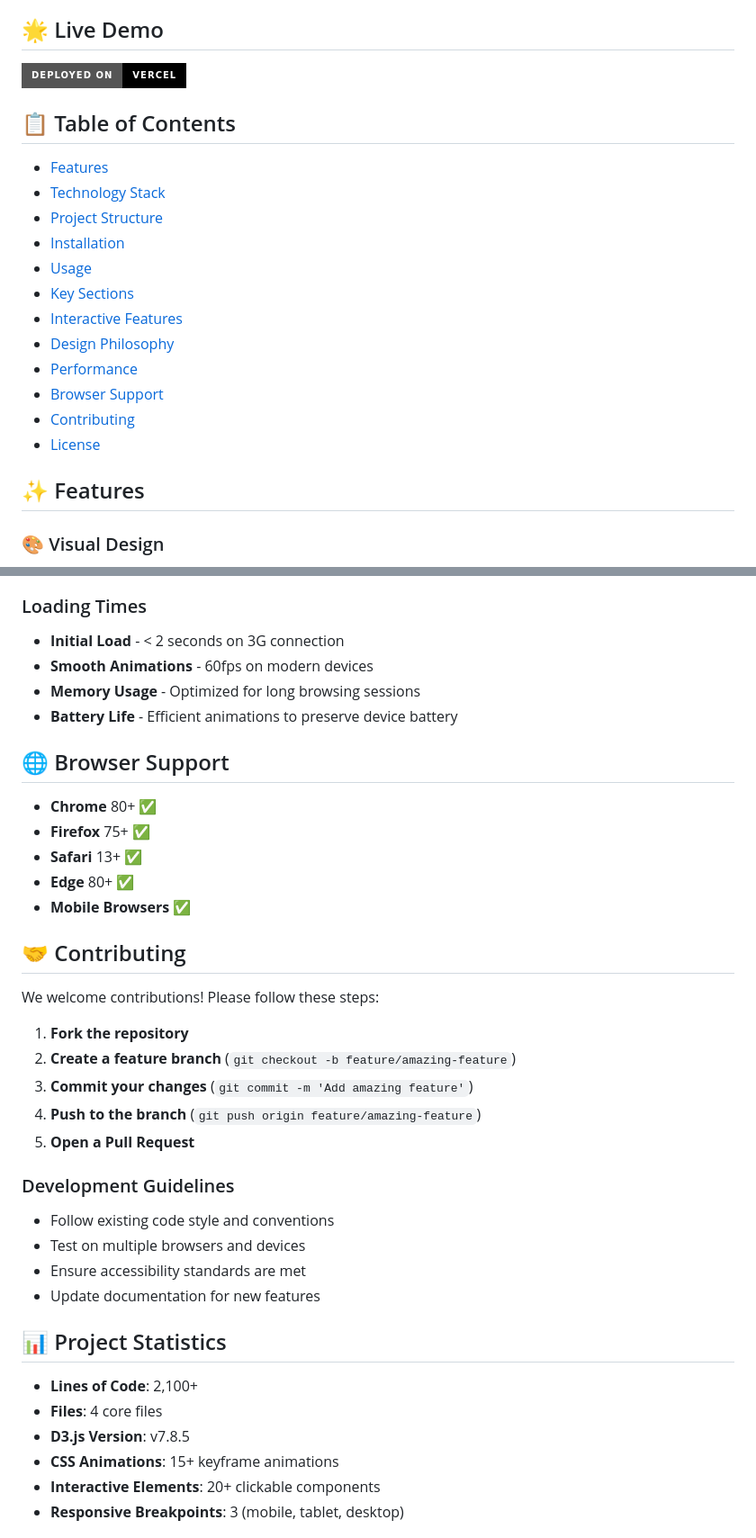
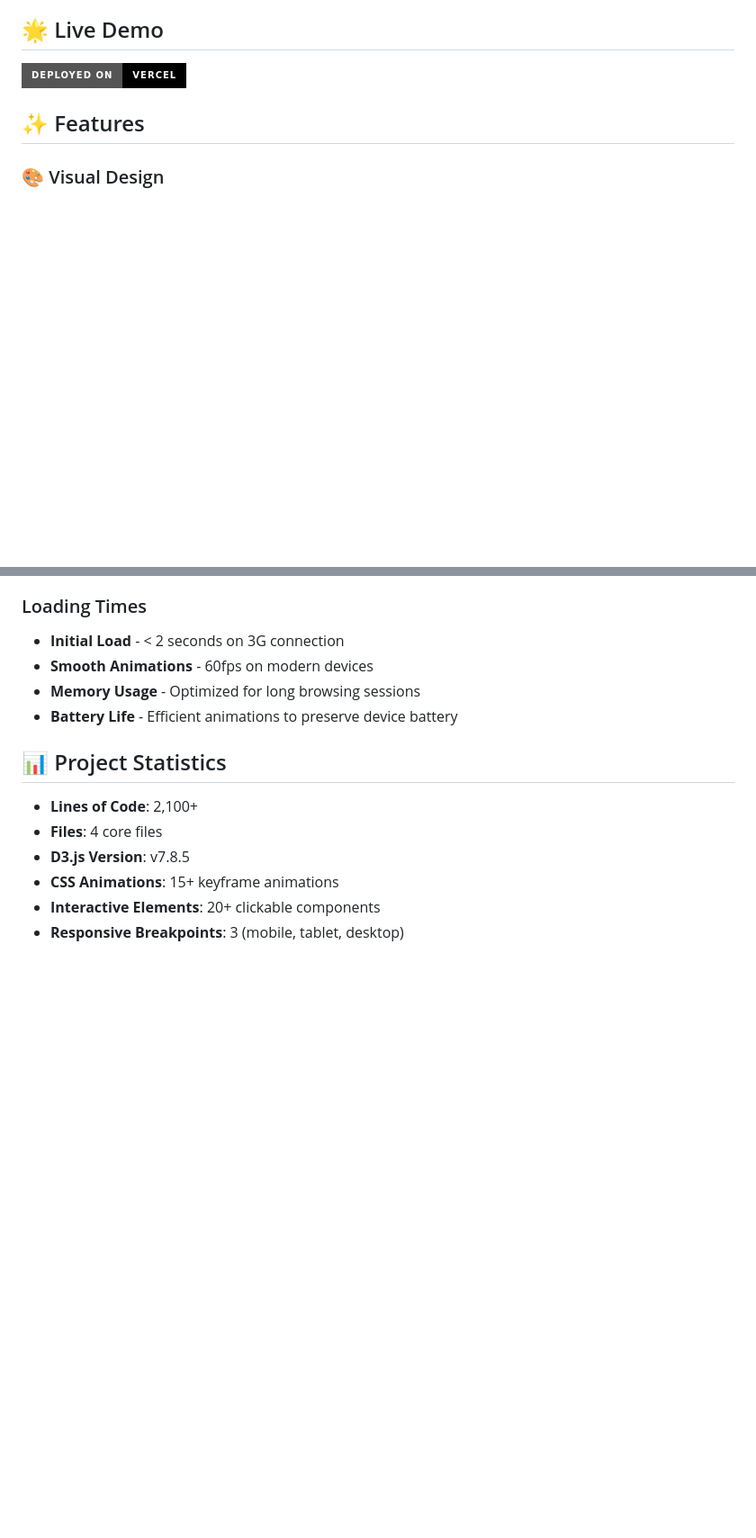
Before and after one commit to amaan-1234/CSE578_Project, a Markdown page: README.md, 2 parts joined by grey strips. Shown at 90% size. Drawn GitHub-style; badges without logos; blank space fills up the shorter version.

```diff
--- a/README.md
+++ b/README.md
@@ -5,21 +5,6 @@ A modern, interactive debate website exploring the question: **"Are space missio
 ## 🌟 Live Demo
 
 [![Vercel](https://img.shields.io/badge/Deployed%20on-Vercel-000000?style=for-the-badge&logo=vercel)](https://cse578-project.vercel.app)
-
-## 📋 Table of Contents
-
-- [Features](#-features)
-- [Technology Stack](#-technology-stack)
-- [Project Structure](#-project-structure)
-- [Installation](#-installation)
-- [Usage](#-usage)
-- [Key Sections](#-key-sections)
-- [Interactive Features](#-interactive-features)
-- [Design Philosophy](#-design-philosophy)
-- [Performance](#-performance)
-- [Browser Support](#-browser-support)
-- [Contributing](#-contributing)
-- [License](#-license)
 
 ## ✨ Features
 
@@ -190,30 +175,6 @@ The website is designed to work as a static site and can be deployed to any stat
 - **Memory Usage** - Optimized for long browsing sessions
 - **Battery Life** - Efficient animations to preserve device battery
 
-## 🌐 Browser Support
-
-- **Chrome** 80+ ✅
-- **Firefox** 75+ ✅
-- **Safari** 13+ ✅
-- **Edge** 80+ ✅
-- **Mobile Browsers** ✅
-
-## 🤝 Contributing
-
-We welcome contributions! Please follow these steps:
-
-1. **Fork the repository**
-2. **Create a feature branch** (`git checkout -b feature/amazing-feature`)
-3. **Commit your changes** (`git commit -m 'Add amazing feature'`)
-4. **Push to the branch** (`git push origin feature/amazing-feature`)
-5. **Open a Pull Request**
-
-### Development Guidelines
-- Follow existing code style and conventions
-- Test on multiple browsers and devices
-- Ensure accessibility standards are met
-- Update documentation for new features
-
 ## 📊 Project Statistics
 
 - **Lines of Code**: 2,100+
```
Also changed, not shown: other parts of README.md (+0 -21 lines).
